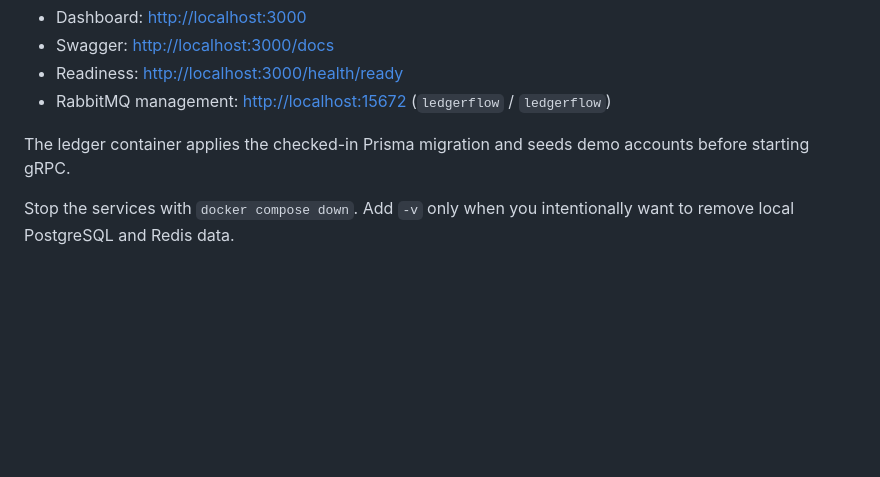
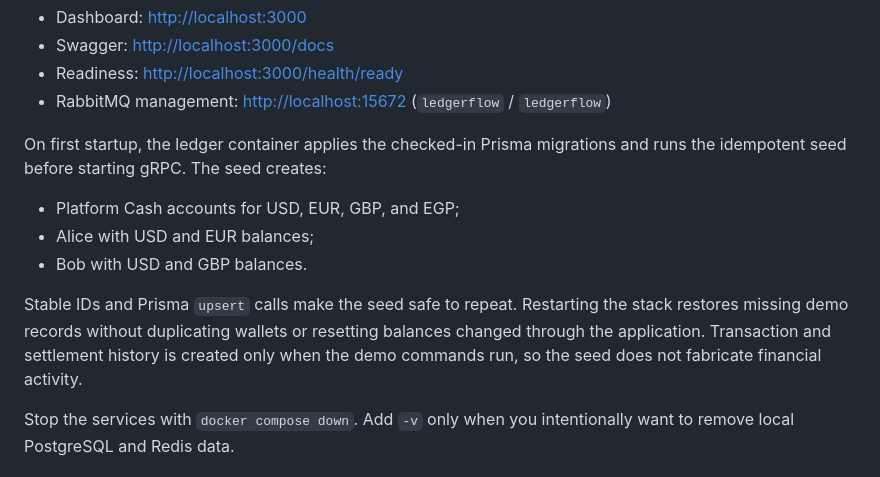
Before and after one commit to Kamellion-Dev/ledger-flow, a Markdown page: README.md, the part around one of its changes. Drawn GitHub-style; blank space fills up the shorter version.

```diff
--- a/README.md
+++ b/README.md
@@ -135,7 +145,13 @@ Open:
 - Readiness: <http://localhost:3000/health/ready>
 - RabbitMQ management: <http://localhost:15672> (`ledgerflow` / `ledgerflow`)
 
-The ledger container applies the checked-in Prisma migration and seeds demo accounts before starting gRPC.
+On first startup, the ledger container applies the checked-in Prisma migrations and runs the idempotent seed before starting gRPC. The seed creates:
+
+- Platform Cash accounts for USD, EUR, GBP, and EGP;
+- Alice with USD and EUR balances;
+- Bob with USD and GBP balances.
+
+Stable IDs and Prisma `upsert` calls make the seed safe to repeat. Restarting the stack restores missing demo records without duplicating wallets or resetting balances changed through the application. Transaction and settlement history is created only when the demo commands run, so the seed does not fabricate financial activity.
 
 Stop the services with `docker compose down`. Add `-v` only when you intentionally want to remove local PostgreSQL and Redis data.
 
```
Also changed, not shown: other parts of README.md (+10 -0 lines), docs/images/ledgerflow-overview.png (added), docs/images/ledgerflow-wallet-operations.png (added).
